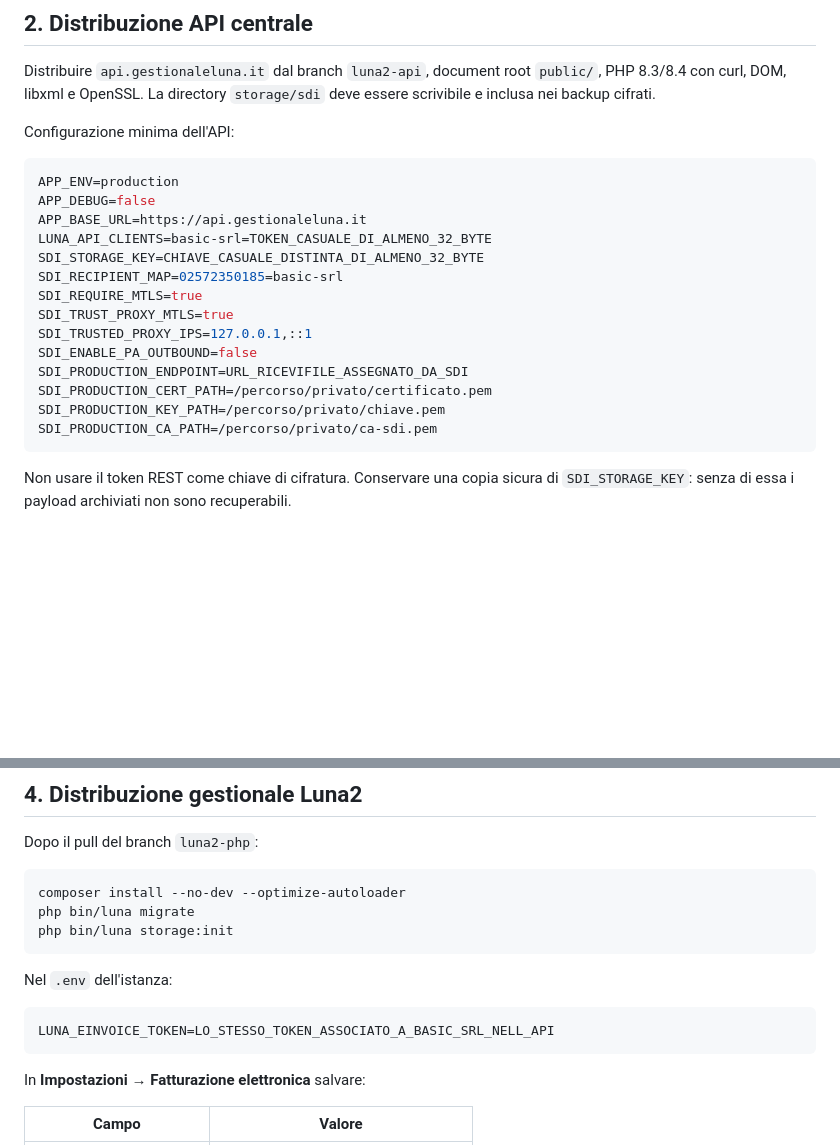
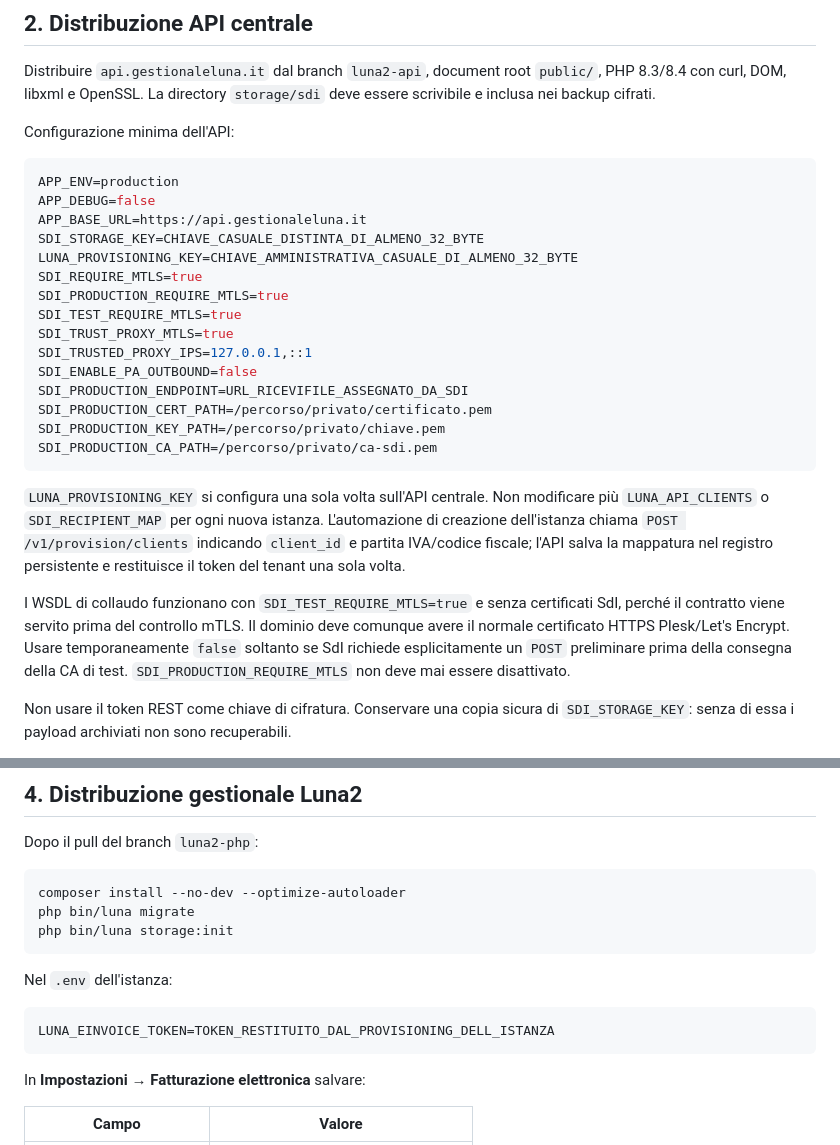
Before and after one commit to zensoftwareit-ops/Luna2, a Markdown page: docs/FATTURAZIONE_ELETTRONICA_GO_LIVE.md, 2 parts joined by grey strips. Rendered like a GitHub page; blank space fills up the shorter version.

````diff
--- a/docs/FATTURAZIONE_ELETTRONICA_GO_LIVE.md
+++ b/docs/FATTURAZIONE_ELETTRONICA_GO_LIVE.md
@@ -18,10 +18,11 @@ Configurazione minima dell'API:
 APP_ENV=production
 APP_DEBUG=false
 APP_BASE_URL=https://api.gestionaleluna.it
-LUNA_API_CLIENTS=basic-srl=TOKEN_CASUALE_DI_ALMENO_32_BYTE
 SDI_STORAGE_KEY=CHIAVE_CASUALE_DISTINTA_DI_ALMENO_32_BYTE
-SDI_RECIPIENT_MAP=02572350185=basic-srl
+LUNA_PROVISIONING_KEY=CHIAVE_AMMINISTRATIVA_CASUALE_DI_ALMENO_32_BYTE
 SDI_REQUIRE_MTLS=true
+SDI_PRODUCTION_REQUIRE_MTLS=true
+SDI_TEST_REQUIRE_MTLS=true
 SDI_TRUST_PROXY_MTLS=true
 SDI_TRUSTED_PROXY_IPS=127.0.0.1,::1
 SDI_ENABLE_PA_OUTBOUND=false
@@ -30,6 +31,10 @@ SDI_PRODUCTION_CERT_PATH=/percorso/privato/certificato.pem
 SDI_PRODUCTION_KEY_PATH=/percorso/privato/chiave.pem
 SDI_PRODUCTION_CA_PATH=/percorso/privato/ca-sdi.pem
 ```
+
+`LUNA_PROVISIONING_KEY` si configura una sola volta sull'API centrale. Non modificare più `LUNA_API_CLIENTS` o `SDI_RECIPIENT_MAP` per ogni nuova istanza. L'automazione di creazione dell'istanza chiama `POST /v1/provision/clients` indicando `client_id` e partita IVA/codice fiscale; l'API salva la mappatura nel registro persistente e restituisce il token del tenant una sola volta.
+
+I WSDL di collaudo funzionano con `SDI_TEST_REQUIRE_MTLS=true` e senza certificati SdI, perché il contratto viene servito prima del controllo mTLS. Il dominio deve comunque avere il normale certificato HTTPS Plesk/Let's Encrypt. Usare temporaneamente `false` soltanto se SdI richiede esplicitamente un `POST` preliminare prima della consegna della CA di test. `SDI_PRODUCTION_REQUIRE_MTLS` non deve mai essere disattivato.
 
 Non usare il token REST come chiave di cifratura. Conservare una copia sicura di `SDI_STORAGE_KEY`: senza di essa i payload archiviati non sono recuperabili.
 
@@ -60,7 +65,7 @@ php bin/luna storage:init
 Nel `.env` dell'istanza:
 
 ```env
-LUNA_EINVOICE_TOKEN=LO_STESSO_TOKEN_ASSOCIATO_A_BASIC_SRL_NELL_API
+LUNA_EINVOICE_TOKEN=TOKEN_RESTITUITO_DAL_PROVISIONING_DELL_ISTANZA
 ```
 
 In **Impostazioni → Fatturazione elettronica** salvare:
````
Also changed, not shown: docs/GUIDA_ACCREDITAMENTO_CANALE_SDI.md (+32 -9 lines).
